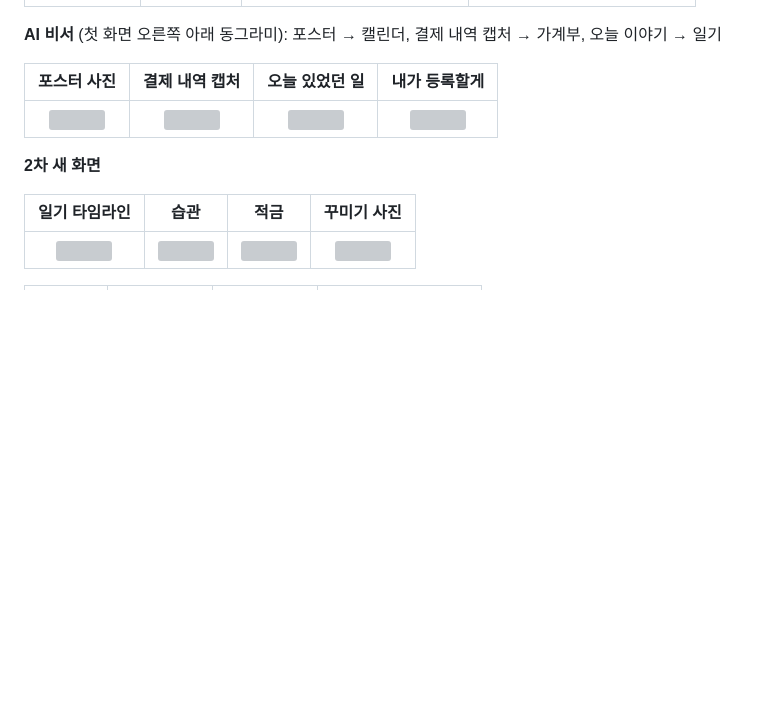
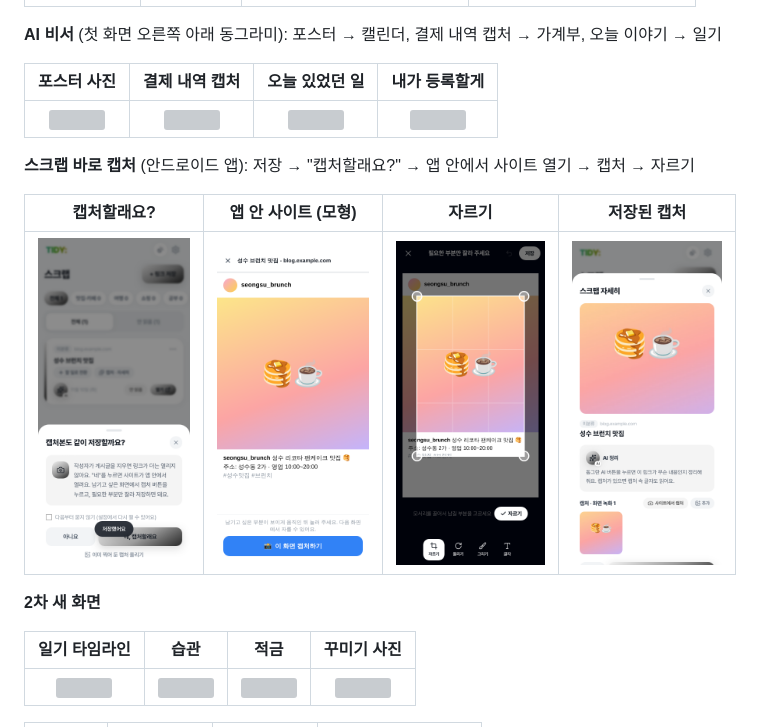
Before and after one commit to kcr522/tidy, a Markdown page: README.md, the part around the change. GitHub-like rendering; pictures changed too: docs/screenshots/capture-1-ask.png (added), docs/screenshots/capture-2-inapp.png (added), docs/screenshots/capture-3-crop.png (added); blank space fills up the shorter version; grey boxes are pictures that could not be loaded.

```diff
--- a/README.md
+++ b/README.md
@@ -86,6 +86,12 @@
 | 포스터 사진 | 결제 내역 캡처 | 오늘 있었던 일 | 내가 등록할게 |
 |:---:|:---:|:---:|:---:|
 | <img src="docs/screenshots/ai-3-poster.png" width="200"> | <img src="docs/screenshots/ai-5-payment.png" width="200"> | <img src="docs/screenshots/ai-7-diary.png" width="200"> | <img src="docs/screenshots/ai-4-calendar-form.png" width="200"> |
+
+**스크랩 바로 캡처** (안드로이드 앱): 저장 → "캡처할래요?" → 앱 안에서 사이트 열기 → 캡처 → 자르기
+
+| 캡처할래요? | 앱 안 사이트 (모형) | 자르기 | 저장된 캡처 |
+|:---:|:---:|:---:|:---:|
+| <img src="docs/screenshots/capture-1-ask.png" width="200"> | <img src="docs/screenshots/capture-2-inapp.png" width="200"> | <img src="docs/screenshots/capture-3-crop.png" width="200"> | <img src="docs/screenshots/capture-4-detail.png" width="200"> |
 
 **2차 새 화면**
 
```
Also changed, not shown: docs/screenshots/capture-5-insta.png (added), 8 other files.
